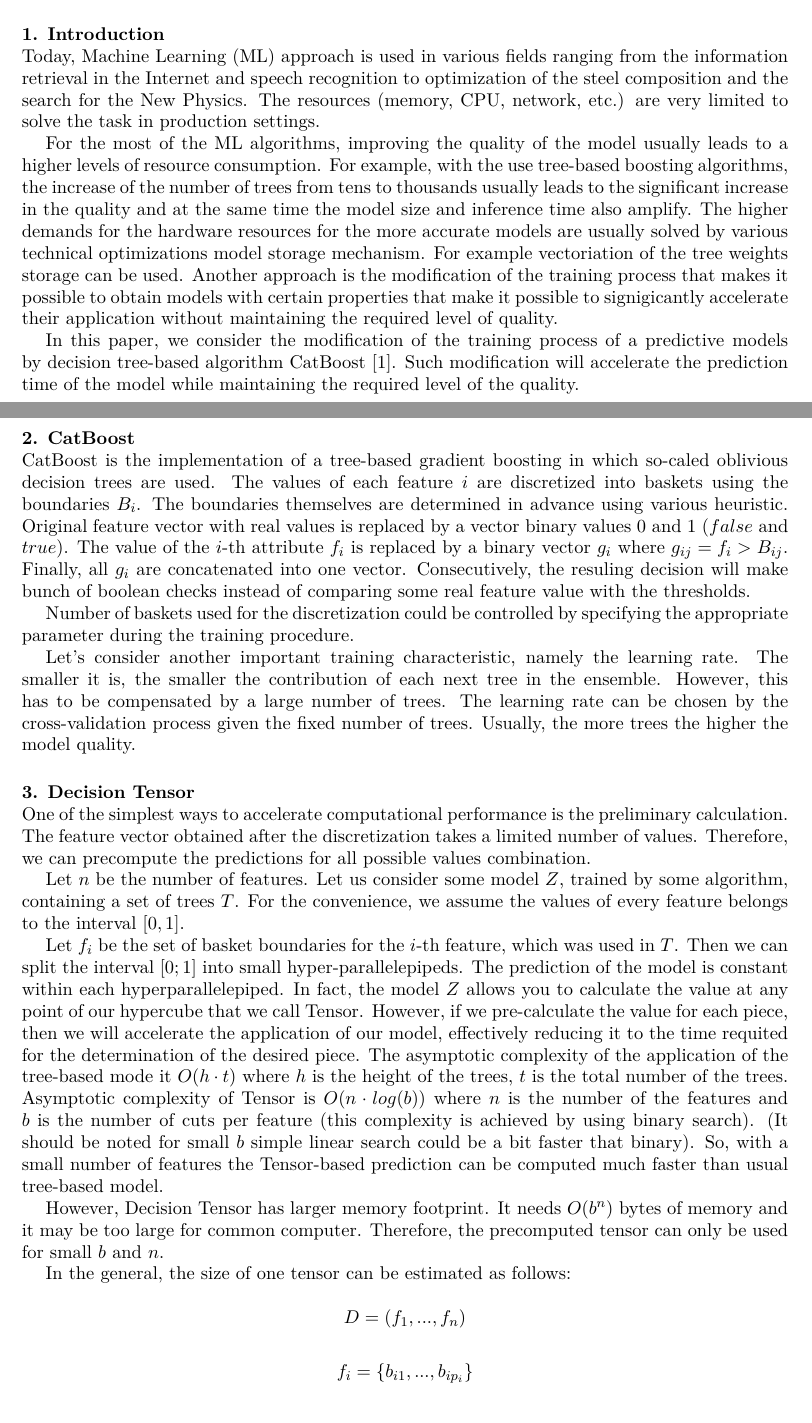
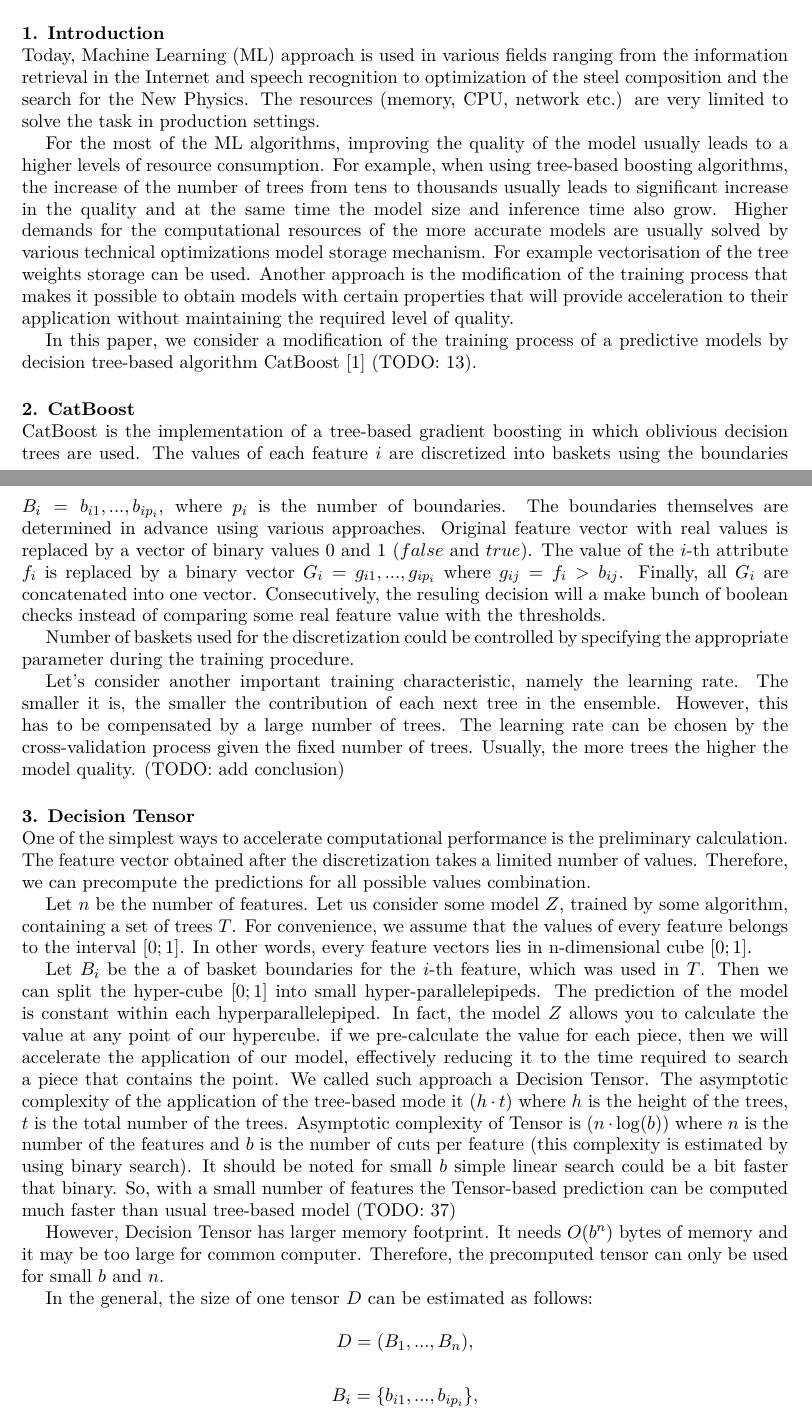
Before and after one commit to Mikari/disser, a LaTeX document (acat_paper/paper.tex): two parts of pages 1 and 2 of 6, joined at a grey line, cut so that both start at the same text. Compiled offline with XeLaTeX.

Commit message:
Made some fixes

```diff
--- a/acat_paper/paper.tex
+++ b/acat_paper/paper.tex
@@ -21,37 +21,36 @@ The outcome of a machine learning algorithm is a prediction model. It is quite u
 
 \section{Introduction}
 Today, Machine Learning (ML) approach is used in various fields ranging from the information retrieval in the Internet and speech recognition to optimization of the steel composition and the search for the New Physics.
-The resources (memory, CPU, network, etc.) are very limited to solve the task in production settings.
+The resources (memory, CPU, network etc.) are very limited to solve the task in production settings.
 
-For the most of the ML algorithms, improving the quality of the model usually leads to a higher levels of resource consumption. For example, with the use tree-based boosting algorithms, the increase of the number of trees from tens to thousands usually leads to the significant increase in the quality and at the same time the model size and inference time also amplify. The higher demands for the hardware resources for the more accurate models are usually solved by various technical optimizations model storage mechanism. For example vectoriation of the tree weights storage can be used. Another approach is the modification of the training process that makes it possible to obtain models with certain properties that make it possible to signigicantly accelerate their application without maintaining the required level of quality.
+For the most of the ML algorithms, improving the quality of the model usually leads to a higher levels of resource consumption. For example, when using tree-based boosting algorithms, the increase of the number of trees from tens to thousands usually leads to significant increase in the quality and at the same time the model size and inference time also grow. Higher demands for the computational resources of the more accurate models are usually solved by various technical optimizations model storage mechanism. For example vectorisation of the tree weights storage can be used. Another approach is the modification of the training process that makes it possible to obtain models with certain properties that will provide acceleration to their application without maintaining the required level of quality.
 
-In this paper, we consider the modification of the training process of a predictive models by decision tree-based algorithm CatBoost [1]. Such modification will accelerate the prediction time of the model while maintaining the required level of the quality.
-
+In this paper, we consider a modification of the training process of a predictive models by decision tree-based algorithm CatBoost [1] (TODO: 13).
 \section{CatBoost}
 
-CatBoost is the implementation of a tree-based gradient boosting in which so-caled oblivious decision trees are used. The values of each feature $i$ are discretized into baskets using the boundaries $B_i$. The boundaries themselves are determined in advance using various heuristic.
-Original feature vector with real values is replaced by a vector binary values $0$ and $1$ ($false$ and $true$). The value of the $i$-th attribute $f_i$ is replaced by a binary vector $g_i$ where $g_{ij} = f_i > B_{ij}$. Finally, all $g_i$ are concatenated into one vector. Consecutively, the resuling decision will make bunch of boolean checks instead of comparing some real feature value with the thresholds.
+CatBoost is the implementation of a tree-based gradient boosting in which oblivious decision trees are used. The values of each feature $i$ are discretized into baskets using the boundaries $B_i={b_{i1},...,b_{ip_i}}$, where $p_i$ is the number of boundaries. The boundaries themselves are determined in advance using various approaches.
+Original feature vector with real values is replaced by a vector of binary values $0$ and $1$ ($false$ and $true$). The value of the $i$-th attribute $f_i$ is replaced by a binary vector $G_i={g_{i1},...,g_{ip_i}}$ where $g_{ij} = f_i > b_{ij}$. Finally, all $G_i$ are concatenated into one vector. Consecutively, the resuling decision will a make bunch of boolean checks instead of comparing some real feature value with the thresholds.
 
 Number of baskets used for the discretization could be controlled by specifying the appropriate parameter during the training procedure.
 
-Let's consider another important training characteristic, namely the learning rate. The smaller it is, the smaller the contribution of each next tree in the ensemble. However, this has to be compensated by a large number of trees. The learning rate can be chosen by the cross-validation process given the fixed number of trees. Usually, the more trees the higher the model quality.
+Let's consider another important training characteristic, namely the learning rate. The smaller it is, the smaller the contribution of each next tree in the ensemble. However, this has to be compensated by a large number of trees. The learning rate can be chosen by the cross-validation process given the fixed number of trees. Usually, the more trees the higher the model quality. (TODO: add conclusion)
 
 \section{Decision Tensor}
 One of the simplest ways to accelerate computational performance is the preliminary calculation. The feature vector obtained after the discretization takes a limited number of values. Therefore, we can precompute the predictions for all possible values combination.
 
-Let $n$ be the number of features. Let us consider some model $Z$, trained by some algorithm, containing a set of trees $T$. For the convenience, we assume the values of every feature belongs to the interval $[0, 1]$.
+Let $n$ be the number of features. Let us consider some model $Z$, trained by some algorithm, containing a set of trees $T$. For convenience, we assume that the values of every feature belongs to the interval $[0;1]$. In other words, every feature vectors lies in n-dimensional cube $[0;1]$.
 
-Let $f_i$ be the set of basket boundaries for the $i$-th feature, which was used in $T$. Then we can split the interval $[0;1]$ into small hyper-parallelepipeds. The prediction of the model is constant within each hyperparallelepiped. In fact, the model $Z$ allows you to calculate the value at any point of our hypercube that we call Tensor. However, if we pre-calculate the value for each piece, then we will accelerate the application of our model, effectively reducing it to the time requited for the determination of the desired piece. The asymptotic complexity of the application of the tree-based mode it $O(h\cdot t)$ where $h$ is the height of the trees, $t$ is the total number of the trees. Asymptotic complexity of Tensor is $O(n\cdot log(b))$ where $n$ is the number of the features and $b$ is the number of cuts per feature (this complexity is achieved by using binary search). (It should be noted for small $b$ simple linear search could be a bit faster that binary). So, with a small number of features the Tensor-based prediction can be computed much faster than usual tree-based model.
+Let $B_i$ be the a of basket boundaries for the $i$-th feature, which was used in $T$. Then we can split the hyper-cube $[0;1]$ into small hyper-parallelepipeds. The prediction of the model is constant within each hyperparallelepiped. In fact, the model $Z$ allows you to calculate the value at any point of our hypercube. if we pre-calculate the value for each piece, then we will accelerate the application of our model, effectively reducing it to the time required to search a piece that contains the point. We called such approach a Decision Tensor. The asymptotic complexity of the application of the tree-based mode it $\mathcal(h\cdot t)$ where $h$ is the height of the trees, $t$ is the total number of the trees. Asymptotic complexity of Tensor is $\mathcal(n\cdot \log(b))$ where $n$ is the number of the features and $b$ is the number of cuts per feature (this complexity is estimated by using binary search). It should be noted for small $b$ simple linear search could be a bit faster that binary. So, with a small number of features the Tensor-based prediction can be computed much faster than usual tree-based model (TODO: 37)
 
 However, Decision Tensor has larger memory footprint. It needs $O(b^n)$ bytes of memory and it may be too large for common computer. Therefore, the precomputed tensor can only be used for small $b$ and $n$.
 
-In the general, the size of one tensor can be estimated as follows:
+In the general, the size of one tensor $D$ can be estimated as follows:
 
-$$D = (f_{1}, ..., f_{n})$$
+$$D = (B_{1}, ..., B_{n}),$$
 
-$$f_{i} = \{b_{i1}, ..., b_{ip_{i}}\}$$
+$$B_{i} = \{b_{i1}, ..., b_{ip_{i}}\},$$
 
-$$S(D) \propto \prod |f_{i}| = \prod p_i$$
+$$S(D) \propto \prod |B_{i}| = \prod p_i$$
 
 Consider the case for small $n$. We can get a small $b$ in two main ways: limit the number of cuts for each feature and train the model with big enough tree count or severely limit the tree count, then the total number of effective cuts will be exactly $h\cdot t$ without taking into account repeated use of the same cuts.
 
```
Also changed, not shown: acat_paper/paper.pdf, acat_paper/paper.tex (48 more changed lines).
